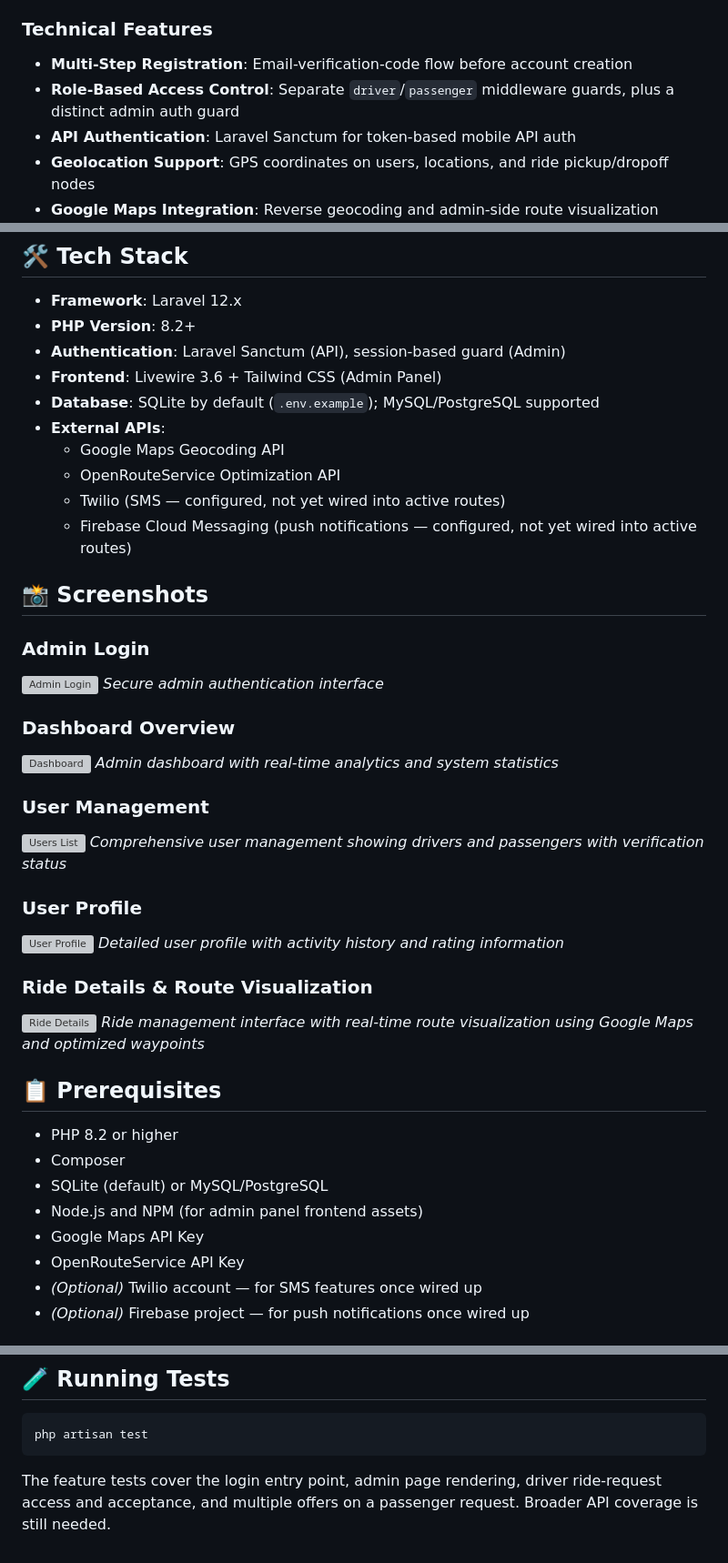
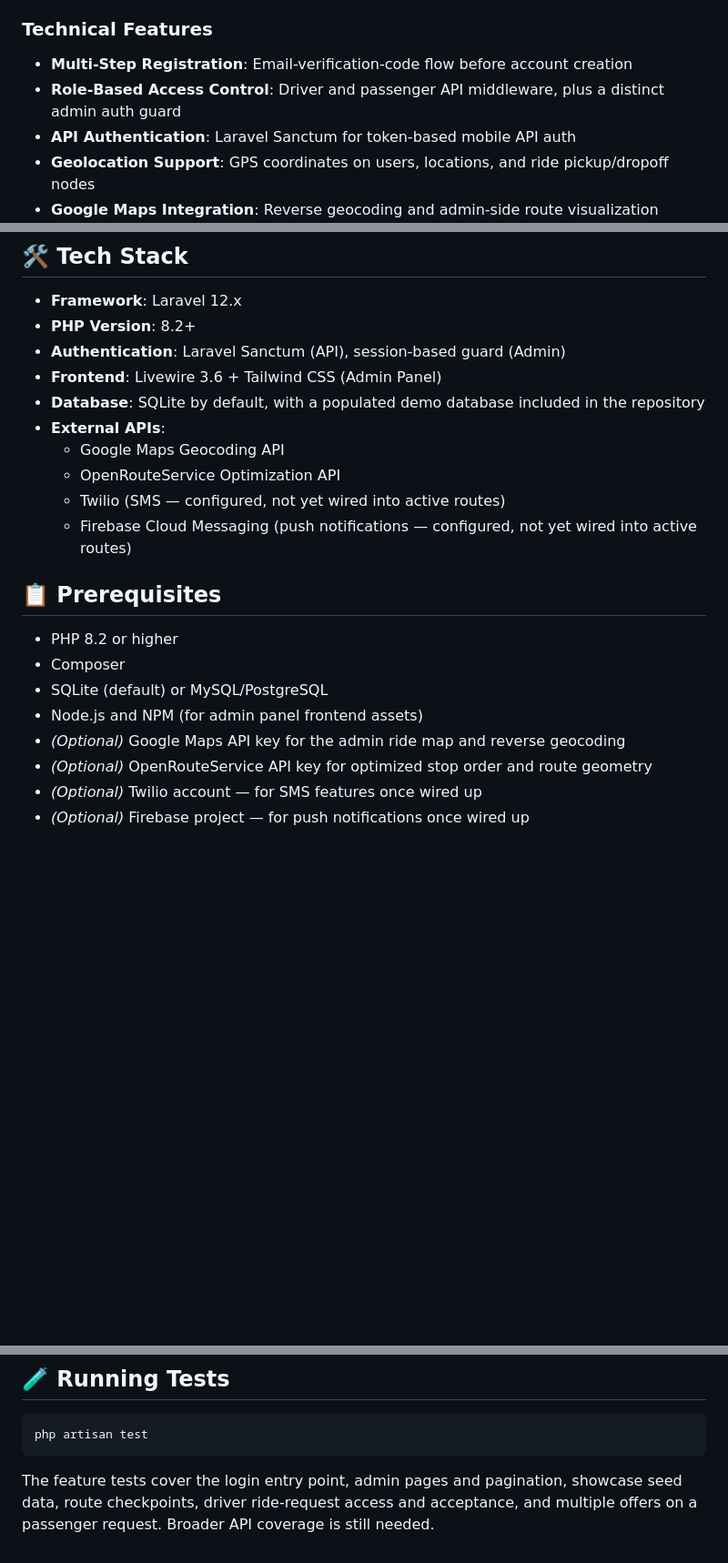
Before and after one commit to Mhmdkh77/lawen-wasel, a Markdown page: README.md, 3 parts joined by grey strips. Shown at 91% size. Rendered like a GitHub page; blank space fills up the shorter version; grey boxes are pictures that could not be loaded.

````diff
--- a/README.md
+++ b/README.md
@@ -34,7 +34,7 @@ A Laravel-based ride-sharing platform for university students, connecting them w
 
 ### Technical Features
 - **Multi-Step Registration**: Email-verification-code flow before account creation
-- **Role-Based Access Control**: Separate `driver`/`passenger` middleware guards, plus a distinct admin auth guard
+- **Role-Based Access Control**: Driver and passenger API middleware, plus a distinct admin auth guard
 - **API Authentication**: Laravel Sanctum for token-based mobile API auth
 - **Geolocation Support**: GPS coordinates on users, locations, and ride pickup/dropoff nodes
 - **Google Maps Integration**: Reverse geocoding and admin-side route visualization
@@ -49,34 +49,12 @@ A Laravel-based ride-sharing platform for university students, connecting them w
 - **PHP Version**: 8.2+
 - **Authentication**: Laravel Sanctum (API), session-based guard (Admin)
 - **Frontend**: Livewire 3.6 + Tailwind CSS (Admin Panel)
-- **Database**: SQLite by default (`.env.example`); MySQL/PostgreSQL supported
+- **Database**: SQLite by default, with a populated demo database included in the repository
 - **External APIs**:
   - Google Maps Geocoding API
   - OpenRouteService Optimization API
   - Twilio (SMS — configured, not yet wired into active routes)
   - Firebase Cloud Messaging (push notifications — configured, not yet wired into active routes)
-
-## 📸 Screenshots
-
-### Admin Login
-![Admin Login](docs/screenshots/admin_login.png)
-*Secure admin authentication interface*
-
-### Dashboard Overview
-![Dashboard](docs/screenshots/dashboard.png)
-*Admin dashboard with real-time analytics and system statistics*
-
-### User Management
-![Users List](docs/screenshots/drivers_list.png)
-*Comprehensive user management showing drivers and passengers with verification status*
-
-### User Profile
-![User Profile](docs/screenshots/user_page.png)
-*Detailed user profile with activity history and rating information*
-
-### Ride Details & Route Visualization
-![Ride Details](docs/screenshots/ride_page.png)
-*Ride management interface with real-time route visualization using Google Maps and optimized waypoints*
 
 ## 📋 Prerequisites
 
@@ -84,8 +62,8 @@ A Laravel-based ride-sharing platform for university students, connecting them w
 - Composer
 - SQLite (default) or MySQL/PostgreSQL
 - Node.js and NPM (for admin panel frontend assets)
-- Google Maps API Key
-- OpenRouteService API Key
+- *(Optional)* Google Maps API key for the admin ride map and reverse geocoding
+- *(Optional)* OpenRouteService API key for optimized stop order and route geometry
 - *(Optional)* Twilio account — for SMS features once wired up
 - *(Optional)* Firebase project — for push notifications once wired up
 
@@ -304,4 +291,4 @@ resources/
 ```bash
 php artisan test
 ```
-The feature tests cover the login entry point, admin page rendering, driver ride-request access and acceptance, and multiple offers on a passenger request. Broader API coverage is still needed.
+The feature tests cover the login entry point, admin pages and pagination, showcase seed data, route checkpoints, driver ride-request access and acceptance, and multiple offers on a passenger request. Broader API coverage is still needed.
````
Also changed, not shown: other parts of README.md (+22 -13 lines).
